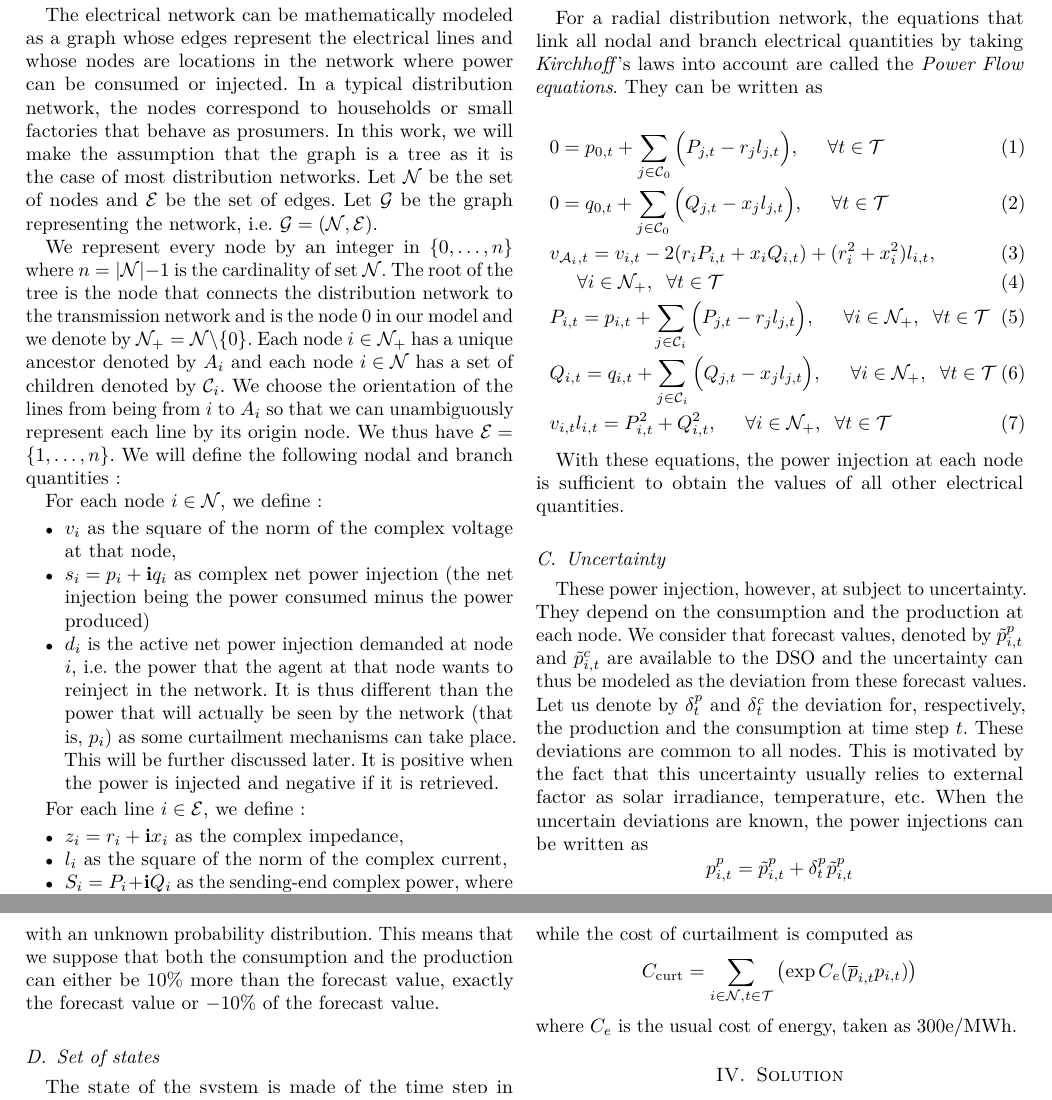
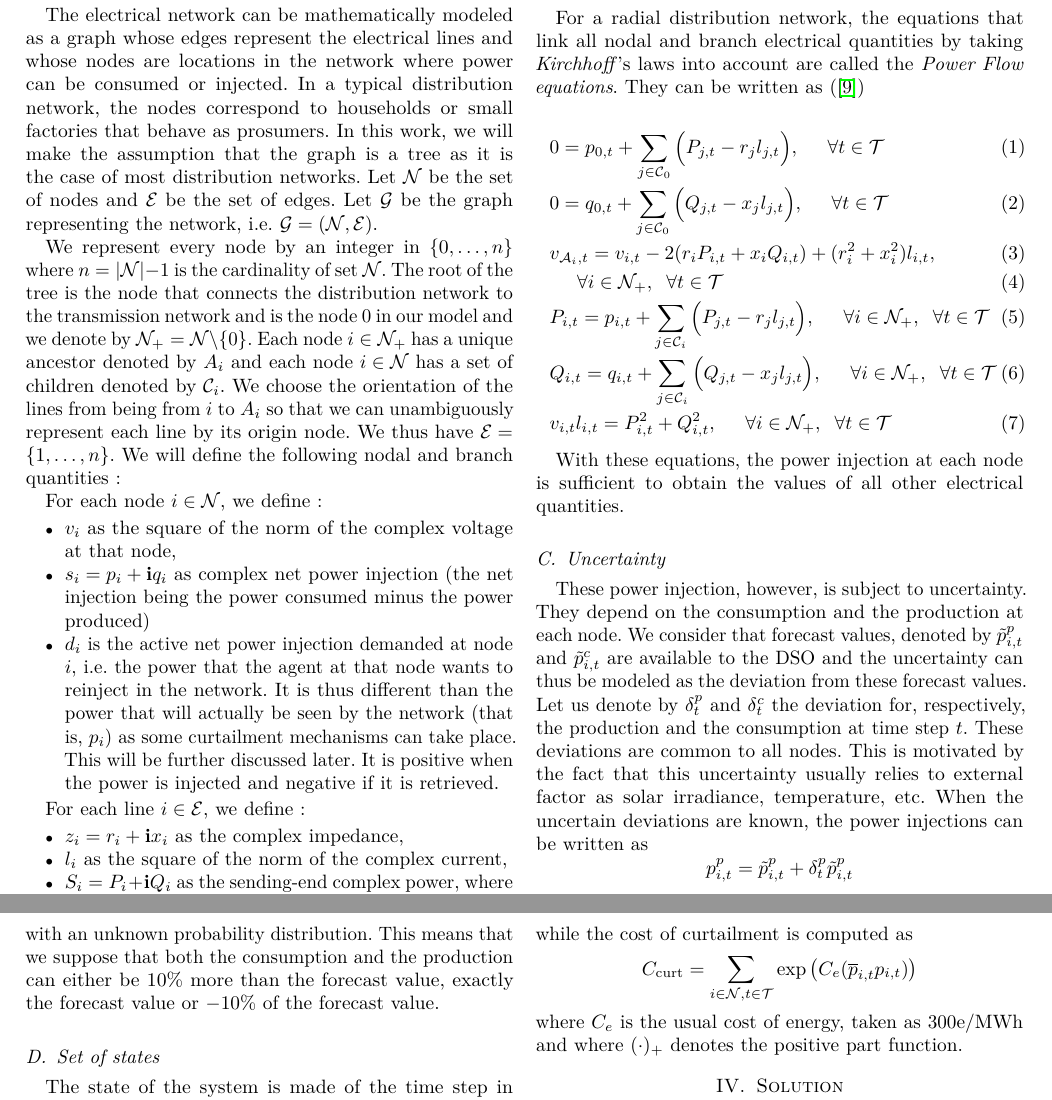
Before and after one commit to qlete/ANManagement, a LaTeX paper (report/report.tex, which reads report/model.tex): two parts of pages 2 and 3 of 4, joined at a grey line, cut so that both start at the same text. Compiled offline with pdfLaTeX.

Commit message:
Correct equations + typos

```diff
--- a/report/model.tex
+++ b/report/model.tex
@@ -72,7 +72,7 @@ Therefore, the net power injection at each node can be decomposed into a power p
 \subsection{Power flow equations}
 
 For a radial distribution network, the equations that link all nodal and branch electrical quantities by taking \emph{Kirchhoff}'s laws into account are called the \emph{Power Flow equations}.
-They can be written as
+They can be written as (\cite{Farivar_Relax1})
 
 \begin{align}
   & 0  =  p_{0,t} + \sum_{j\in \mathcal{C}_0} \Big(P_{j,t}-r_{j}l_{j,t} \Big), \hspace{0.5cm} \forall{t} \in \mathcal{T} \label{ACOPF1}\\
@@ -88,7 +88,7 @@ With these equations, the power injection at each node is sufficient to obtain t
 
 \subsection{Uncertainty}
 
-These power injection, however, at subject to uncertainty.
+These power injection, however, is subject to uncertainty.
 They depend on the consumption and the production at each node.
 We consider that forecast values, denoted by $\tilde{p}_{i,t}^p$ and $\tilde{p}_{i,t}^c$ are available to the DSO and the uncertainty can thus be modeled as the deviation from these forecast values.
 Let us denote by $\delta_t^p$ and $\delta_t^c$ the deviation for, respectively, the production and the consumption at time step $t$.
@@ -156,6 +156,6 @@ The cost of congestion is computed as
 \end{align*}
 while the cost of curtailment is computed as
 \[
-  \ccurt = \sum_{i \in \mathcal{N},t \in \mathcal{T}} \left( \exp{C_e(\overline{p}_{i,t}p_{i,t})} \right)
+  \ccurt = \sum_{i \in \mathcal{N},t \in \mathcal{T}} \exp{\left(C_e(\overline{p}_{i,t}p_{i,t})\right)}
 \]
-where $C_e$ is the usual cost of energy, taken as $300\si{\euro\per\mega\watt\hour}$.
+where $C_e$ is the usual cost of energy, taken as $300\si{\euro\per\mega\watt\hour}$ and where $(\cdot)_+$ denotes the positive part function.
```
Also changed, not shown: report/model.tex (4 more changed lines).
